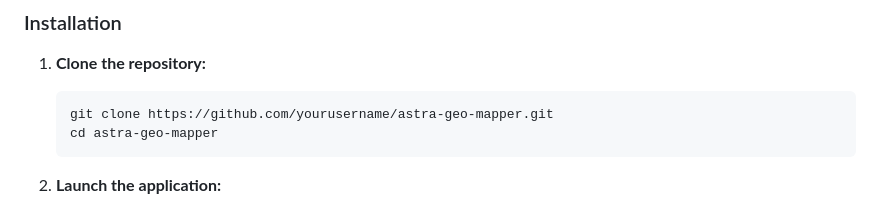
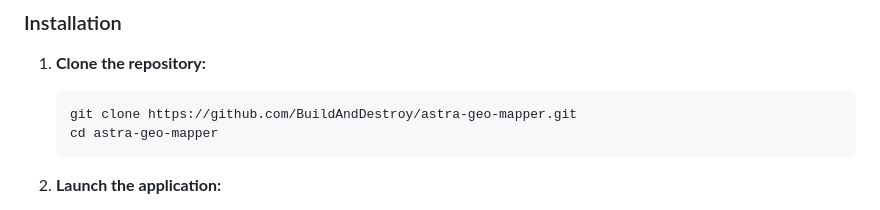
Before and after one commit to BuildAndDestroy/ai-shodan-astra-geo-map, a Markdown page: README.md, the part around one of its changes. Rendered like a GitHub page.

````diff
--- a/README.md
+++ b/README.md
@@ -42,7 +42,7 @@ A sophisticated web-based visualization tool for mapping and analyzing Astra Lin
 
 1. **Clone the repository:**
    ```bash
-   git clone https://github.com/yourusername/astra-geo-mapper.git
+   git clone https://github.com/BuildAndDestroy/astra-geo-mapper.git
    cd astra-geo-mapper
    ```
 
````
Also changed, not shown: other parts of README.md (+6 -6 lines).
